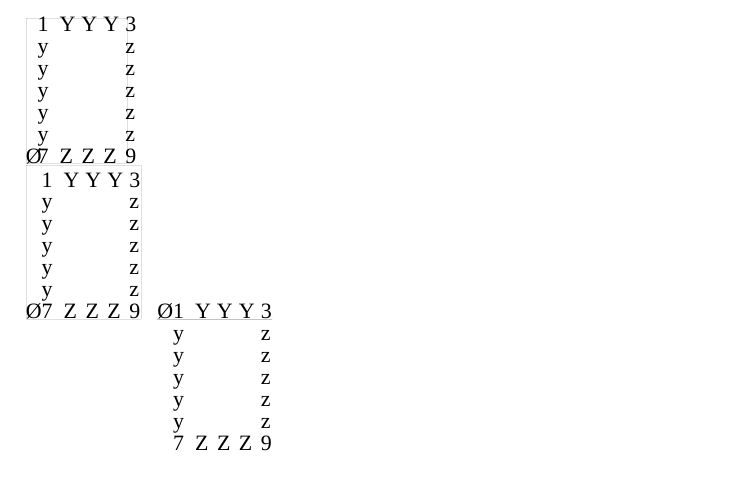
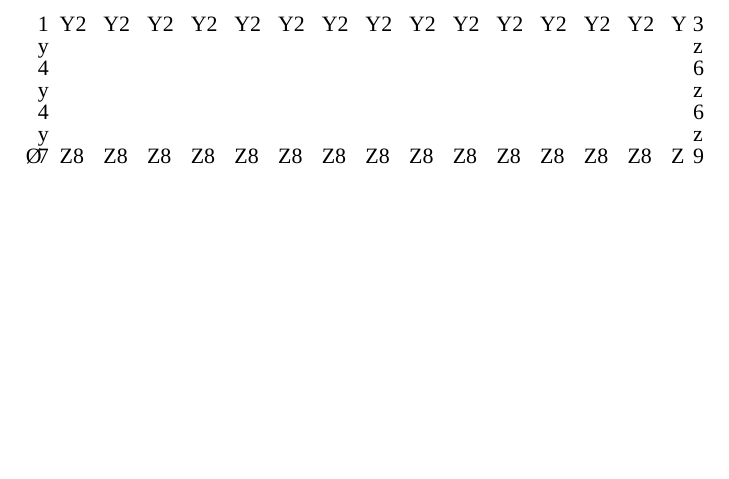
Before and after one commit to danieldriver/latex, a LaTeX document (snippets/espinosa-frame.tex): part of the page, cut at the place of the change, the shorter picture padded with empty space. Compiled offline with XeLaTeX; a missing font is replaced by an installed copy or a similar font.

Commit message:
customize frame box to fit textwitdh @11pt

```diff
--- a/snippets/espinosa-frame.tex
+++ b/snippets/espinosa-frame.tex
@@ -44,48 +41,24 @@
-\fbox{%
-\begin{picture}(51,73)\O
-\put(-2,66){1}
-\put(42,66){3}
-\put(-2,0){7}
-\put(42,0){9}
-\multiput(9,66)(11,0){3}{Y}
-\multiput(-2,11)(0,11){5}{y}
-\multiput(9,0)(11,0){3}{Z}
-\multiput(42,11)(0,11){5}{z}
-\end{picture}}
+% assume 11pt base rather than calculating for any font size
+\newlength\bskip
+\newlength\bpad
+\newlength\bheight
+\setlength\bskip{10.96pt}
+\setlength\bpad{1.892pt}
+\setlength\bheight{6\bskip}
 
-\begin{minipage}[b]{\textwidth}
-%
-\parbox[t]{66pt}{%
-%
-\fbox{%
-\begin{picture}(55,77)\O
-\put(0,66){1}
-\put(44,66){3}
-\put(0,0){7}
-\put(44,0){9}
-\multiput(11,66)(11,0){3}{Y}
-\multiput(0,11)(0,11){5}{y}
-\multiput(11,0)(11,0){3}{Z}
-\multiput(44,11)(0,11){5}{z}
+\begin{picture}(\textwidth,\bheight+\bskip-2\bpad)\O
+\put(-\bpad,0){7}% draw bottom border
+\multiput(\bskip-\bpad,0)(2\bskip,0){14}{Z8}
+\put(29\bskip-\bpad,0){Z}
+\put(30\bskip-\bpad,0){9}
+\put(-\bpad,\bheight){1}% draw top border
+\multiput(\bskip-\bpad,\bheight)(2\bskip,0){14}{Y2}
+\put(29\bskip-\bpad,\bheight){Y}
+\put(30\bskip-\bpad,\bheight){3}
+\multiput(-\bpad,\bskip)(0,2\bskip){3}{y}% draw left border
+\multiput(-\bpad,2\bskip)(0,2\bskip){2}{4}
+\multiput(30\bskip-\bpad,\bskip)(0,2\bskip){3}{z}% draw right border
+\multiput(30\bskip-\bpad,2\bskip)(0,2\bskip){2}{6}
 \end{picture}
-%
-}}% end frame, parbox
-\parbox[t]{66pt}{% Inverted dimensions, zero size
-\fbox{%
-%
-\begin{picture}(55,0)\O
-\put(0,0){1}
-\put(44,0){3}
-\put(0,-66){7}
-\put(44,-66){9}
-\multiput(11,0)(11,0){3}{Y}
-\multiput(0,-11)(0,-11){5}{y}
-\multiput(11,-66)(11,0){3}{Z}
-\multiput(44,-11)(0,-11){5}{z}
-\end{picture}
-%
-}}% end frame, parbox
-%
-\end{minipage}
 
 \end{document}
```
Also changed, not shown: snippets/espinosa-frame.tex (9 more changed lines).
